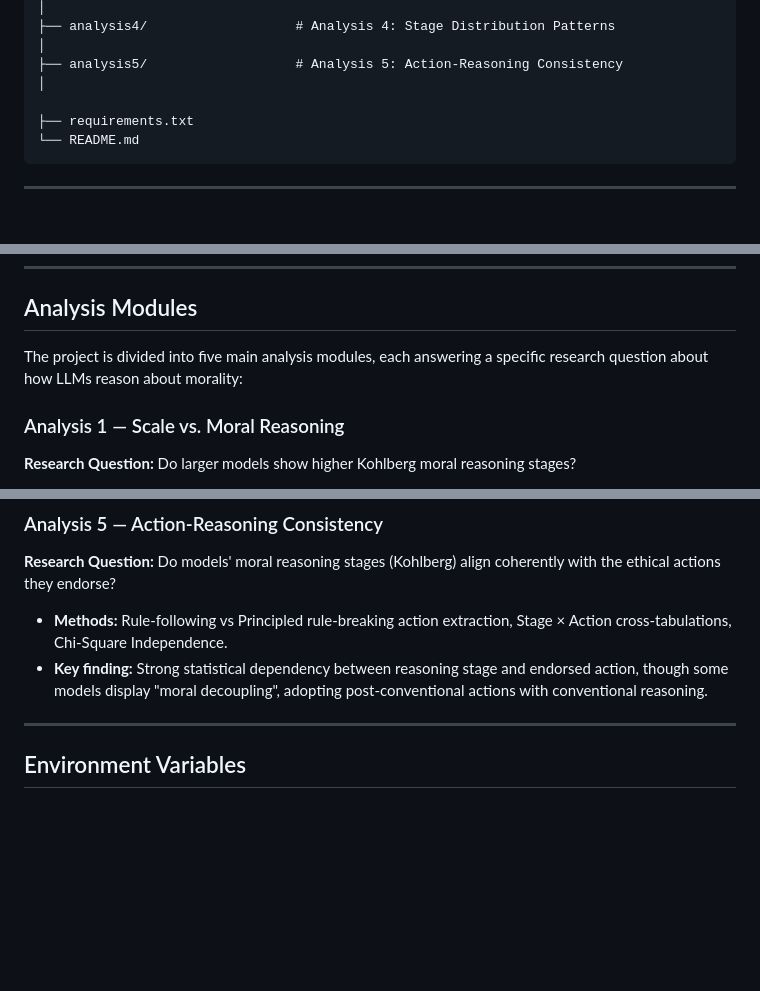
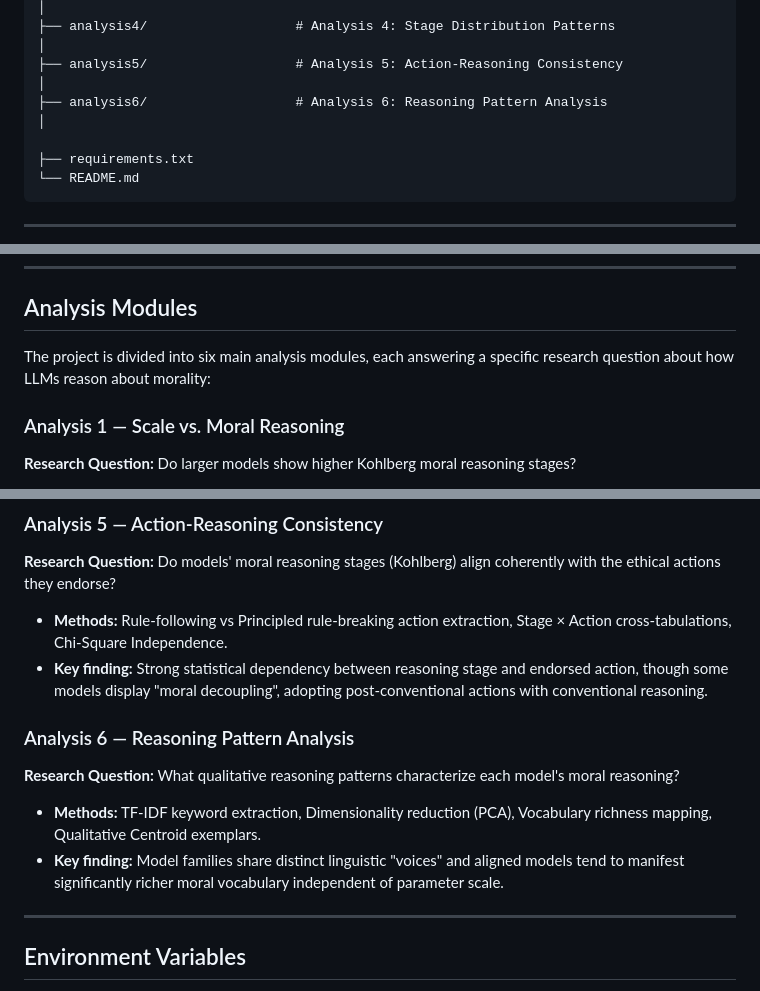
Before and after one commit to aryankasat/Moral-Reasoning-LLMs, a Markdown page: README.md, 3 parts joined by grey strips. GitHub-like rendering; blank space fills up the shorter version.

Commit message:
docs: add analysis6 reasoning patterns to README
- Appended Analysis 6 to project structure
- Added research question, NLP methodologies (TF-IDF, PCA), and key findings to the Analysis Modules section

```diff
--- a/README.md
+++ b/README.md
@@ -45,6 +45,8 @@ Moral-Reasoning-LLMs/
 │
 ├── analysis5/                   # Analysis 5: Action-Reasoning Consistency
 │
+├── analysis6/                   # Analysis 6: Reasoning Pattern Analysis
+│
 
 ├── requirements.txt
 └── README.md
@@ -91,7 +93,7 @@ python main.py
 
 ## Analysis Modules
 
-The project is divided into five main analysis modules, each answering a specific research question about how LLMs reason about morality:
+The project is divided into six main analysis modules, each answering a specific research question about how LLMs reason about morality:
 
 ### Analysis 1 — Scale vs. Moral Reasoning
 
@@ -128,6 +130,13 @@ The project is divided into five main analysis modules, each answering a specifi
 - **Methods:** Rule-following vs Principled rule-breaking action extraction, Stage × Action cross-tabulations, Chi-Square Independence.
 - **Key finding:** Strong statistical dependency between reasoning stage and endorsed action, though some models display "moral decoupling", adopting post-conventional actions with conventional reasoning.
 
+### Analysis 6 — Reasoning Pattern Analysis
+
+**Research Question:** What qualitative reasoning patterns characterize each model's moral reasoning?
+
+- **Methods:** TF-IDF keyword extraction, Dimensionality reduction (PCA), Vocabulary richness mapping, Qualitative Centroid exemplars.
+- **Key finding:** Model families share distinct linguistic "voices" and aligned models tend to manifest significantly richer moral vocabulary independent of parameter scale.
+
 ---
 
 ## Environment Variables
```
